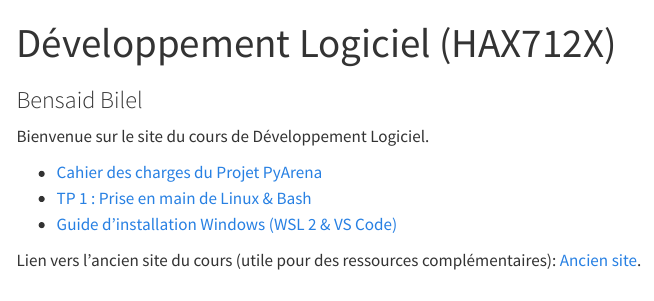
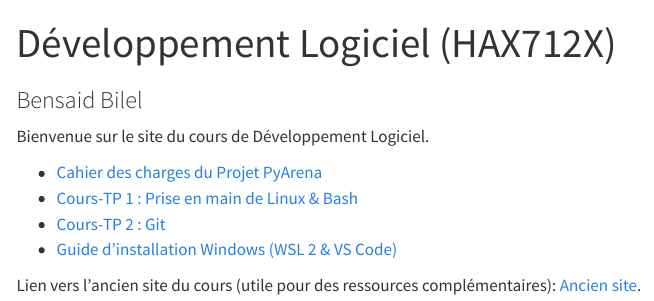
Before and after one commit to bbensaid30/HAX_dev_provisoire, a Quarto document (index.qmd): the page in a window 1100 px wide, from its top. Rendered offline with R 4.5, knitr and Pandoc in place of Quarto, with nearby package versions; menus at the side of the page are left out.

Commit message:
update site

```diff
--- a/_quarto.yml
+++ b/_quarto.yml
@@ -7,6 +7,7 @@ project:
     - index.qmd
     - Projet2026/cahier_des_charges.qmd
     - TP_bash/enonce_bash.qmd
+    - TP_git/enonce_git.qmd
     - installation_wsl.qmd
     # Les fichiers de correction ne sont pas mentionnés ici
 
@@ -22,6 +23,8 @@ website:
         menu:
           - href: TP_bash/enonce_bash.qmd
             text: "TP 1 : Linux & Bash"
+          - href: TP_git/enonce_git.qmd
+            text: "TP 2 : Git avancé"
       - href: installation_wsl.qmd
         text: "Guide WSL"
 
--- a/index.qmd
+++ b/index.qmd
@@ -6,7 +6,8 @@ subtitle: "Bensaid Bilel"
 Bienvenue sur le site du cours de Développement Logiciel.
 
 * [Cahier des charges du Projet PyArena](Projet2026/cahier_des_charges.qmd)
-* [TP 1 : Prise en main de Linux & Bash](TP_bash/enonce_bash.qmd)
+* [Cours-TP 1 : Prise en main de Linux & Bash](TP_bash/enonce_bash.qmd)
+* [Cours-TP 2 : Git](TP_git/enonce_git.qmd)
 * [Guide d'installation Windows (WSL 2 & VS Code)](installation_wsl.qmd)
 
 Lien vers l'ancien site du cours (utile pour des ressources complémentaires): [Ancien site](https://bbensaid30.github.io/Course-Software-Development-HAX712X/).
```
